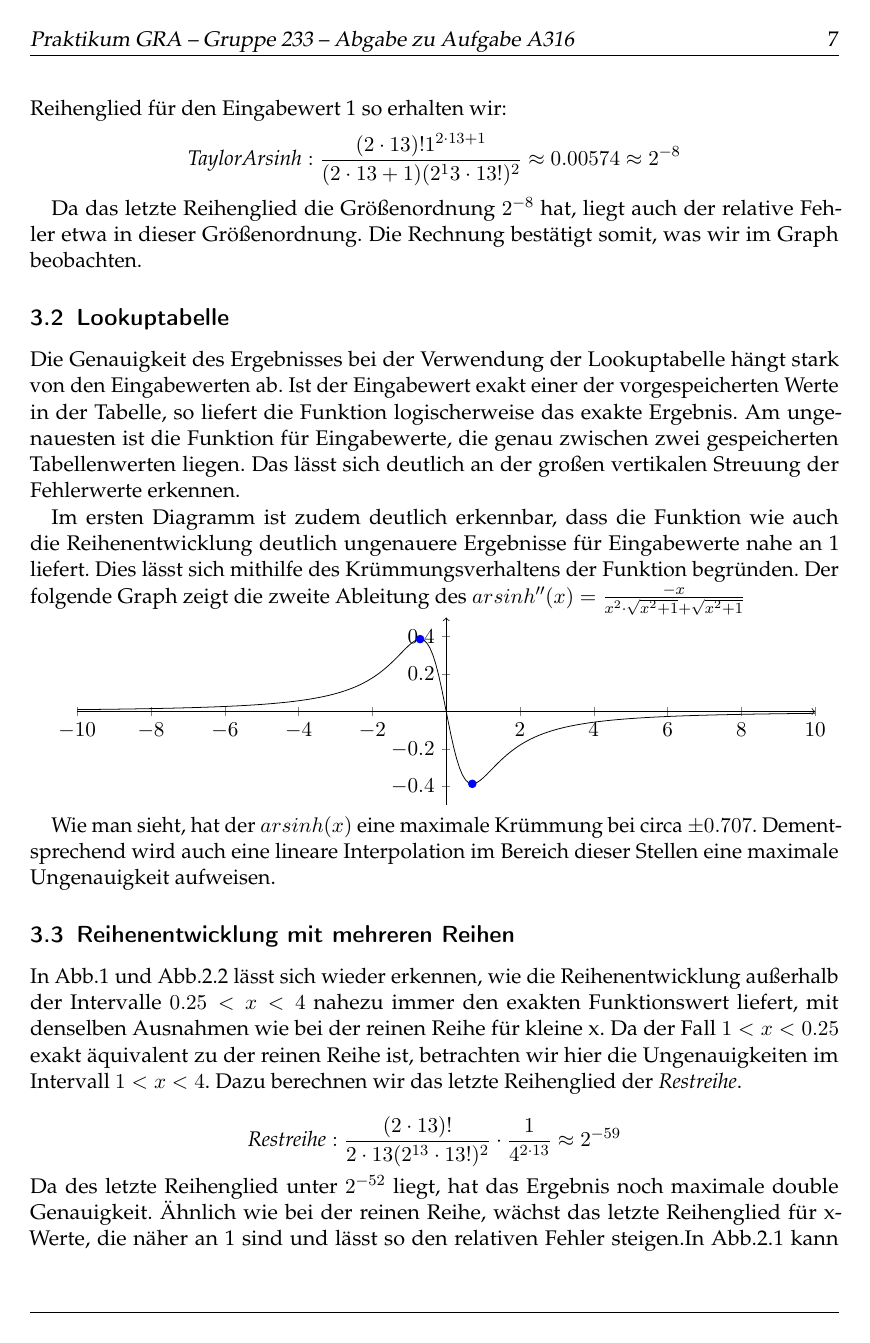
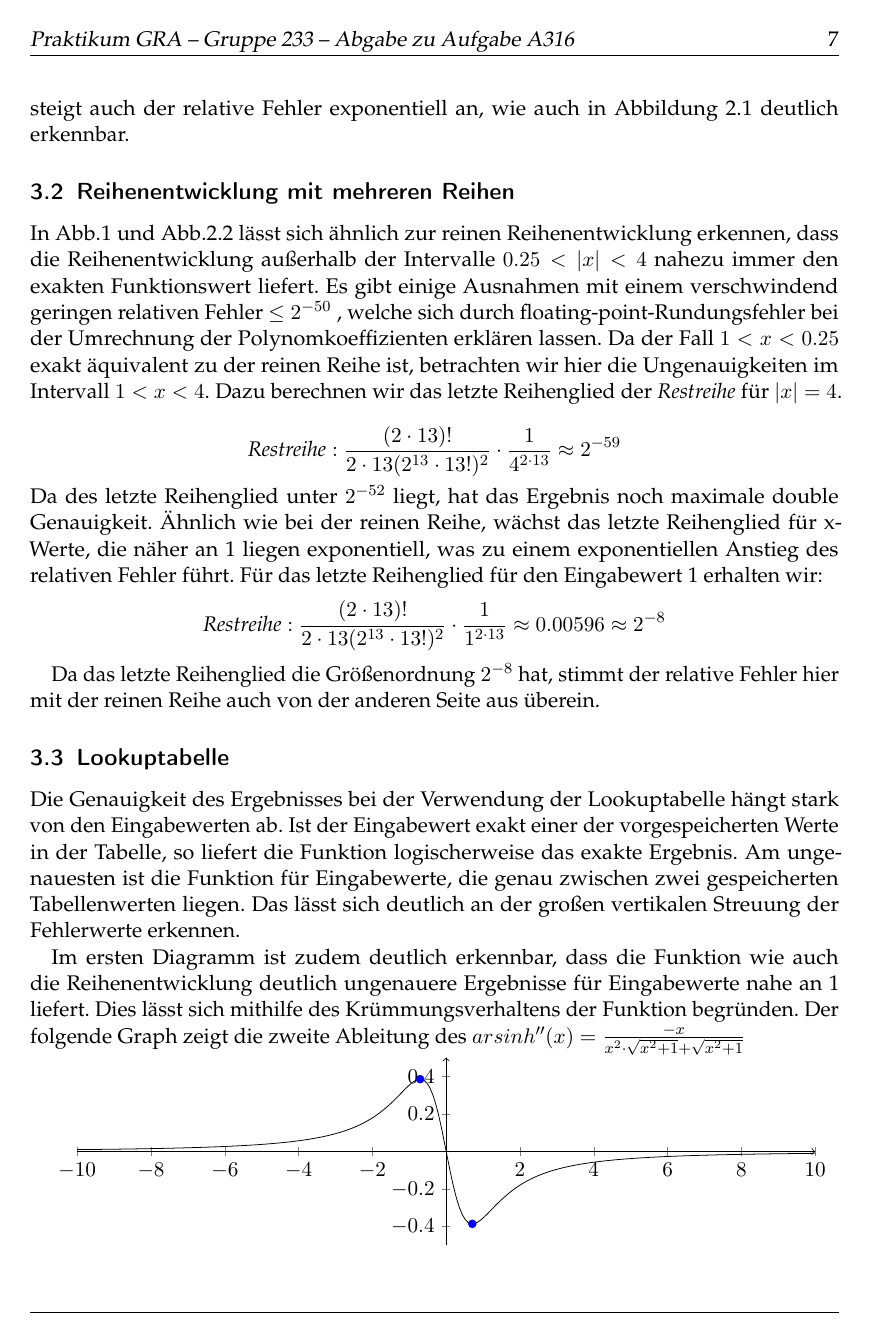
Before and after one commit to ludwiggr/ArSinH, a LaTeX document (Ausarbeitung/Ausarbeitung.tex): page 7 of 12. Compiled offline with pdfLaTeX.

Commit message:
„Ausarbeitung/Ausarbeitung.tex“ ändern
genauigkeit übersichtlicher

```diff
--- a/Ausarbeitung/Ausarbeitung.tex
+++ b/Ausarbeitung/Ausarbeitung.tex
@@ -223,7 +224,24 @@
     \textit{TaylorArsinh}: \frac{(2\cdot13)!1^{2\cdot13 + 1}}{(2\cdot13 + 1)(2^13\cdot13!)^2} \approx 0.00574 \approx 2^{-8}
     \]
 
-    Da das letzte Reihenglied die Größenordnung $2^{-8}$ hat, liegt auch der relative Fehler etwa in dieser Größenordnung. Die Rechnung bestätigt somit, was wir im Graph beobachten.
+    Da das letzte Reihenglied die Größenordnung $2^{-8}$ hat, liegt auch der relative Fehler etwa in dieser Größenordnung. Innerhalb ihres Konvergenzbereiches hat die reine Reihenentwicklung also einen maximalen Fehler von $2^{-8}$
+    Außerhalb des Konvergenzbereichs $|x|\leq1$ konvergieren die einzelnen Reihenglieder nicht gegen 0, wodurch die Reihe nicht mehr anwendbar ist. Da das letzte Reihenglied weiter exponentiell ansteigt, steigt auch der relative Fehler exponentiell an, wie auch in Abbildung 2.1 deutlich erkennbar.
+
+    \subsection{Reihenentwicklung mit mehreren Reihen}
+    In Abb.1 und Abb.2.2 lässt sich ähnlich zur reinen Reihenentwicklung erkennen, dass die Reihenentwicklung außerhalb der Intervalle $0.25<|x|<4$ nahezu immer den exakten Funktionswert liefert. Es gibt einige Ausnahmen mit einem verschwindend geringen relativen Fehler $\leq2^{-50}$ , welche sich durch floating-point-Rundungsfehler bei der Umrechnung der Polynomkoeffizienten erklären lassen.
+    Da der Fall $1<x<0.25$ exakt äquivalent zu der reinen Reihe ist, betrachten wir hier die Ungenauigkeiten im Intervall $1<x<4$. Dazu berechnen wir das letzte Reihenglied der \textit{Restreihe} für $|x|=4$.
+
+    \[
+    \textit{Restreihe}: \frac{(2\cdot13)!}{2\cdot13(2^{13}\cdot 13!)^2} \cdot \frac{1}{4^{2\cdot13}} \approx 2^{-59}
+    \]
+    Da des letzte Reihenglied unter $2^{-52}$ liegt, hat das Ergebnis noch maximale double Genauigkeit. Ähnlich wie bei der reinen Reihe, wächst das letzte Reihenglied für x-Werte, die näher an 1 liegen exponentiell, was zu einem exponentiellen Anstieg des relativen Fehler führt.
+    Für das letzte Reihenglied für den Eingabewert 1 erhalten wir:
+    \[
+    \textit{Restreihe}: \frac{(2\cdot13)!}{2\cdot13(2^{13}\cdot 13!)^2} \cdot \frac{1}{1^{2\cdot13}} \approx 0.00596 \approx 2^{-8}
+    \]
+
+    Da das letzte Reihenglied die Größenordnung $2^{-8}$ hat, stimmt der relative Fehler hier mit der reinen Reihe auch von der anderen Seite aus überein.
+
     \subsection{Lookuptabelle}
     Die Genauigkeit des Ergebnisses bei der Verwendung der Lookuptabelle hängt stark von den Eingabewerten ab. Ist der Eingabewert exakt einer der vorgespeicherten Werte in der Tabelle, so liefert die Funktion logischerweise das exakte Ergebnis. Am ungenauesten ist die Funktion für Eingabewerte, die genau zwischen zwei gespeicherten Tabellenwerten liegen. Das lässt sich deutlich an der großen vertikalen Streuung der Fehlerwerte erkennen.
 
@@ -253,14 +271,3 @@
 
     Wie man sieht, hat der $arsinh(x)$ eine maximale Krümmung bei circa $\pm 0.707$. Dementsprechend wird auch eine lineare Interpolation im Bereich dieser Stellen eine maximale Ungenauigkeit aufweisen.
 
-
-
-
-    \subsection{Reihenentwicklung mit mehreren Reihen}
-    In Abb.1 und Abb.2.2 lässt sich wieder erkennen, wie die Reihenentwicklung außerhalb der Intervalle $0.25<x<4$ nahezu immer den exakten Funktionswert liefert, mit denselben Ausnahmen wie bei der reinen Reihe für kleine x.
-    Da der Fall $1<x<0.25$ exakt äquivalent zu der reinen Reihe ist, betrachten wir hier die Ungenauigkeiten im Intervall $1<x<4$. Dazu berechnen wir das letzte Reihenglied der \textit{Restreihe}.
-
-    \[
-    \textit{Restreihe}: \frac{(2\cdot13)!}{2\cdot13(2^{13}\cdot 13!)^2} \cdot \frac{1}{4^{2\cdot13}} \approx 2^{-59}
-    \]
-    Da des letzte Reihenglied unter $2^{-52}$ liegt, hat das Ergebnis noch maximale double Genauigkeit. Ähnlich wie bei der reinen Reihe, wächst das letzte Reihenglied für x-Werte, die näher an 1 sind und lässt so den relativen Fehler steigen.In Abb.2.1 kann man wieder erkennen wie der maximale relative Fehler bei Eingabewert 1 erreicht wird, bevor er wieder sinkt.
```
Also changed, not shown: Ausarbeitung/Ausarbeitung.tex (27 more changed lines).
